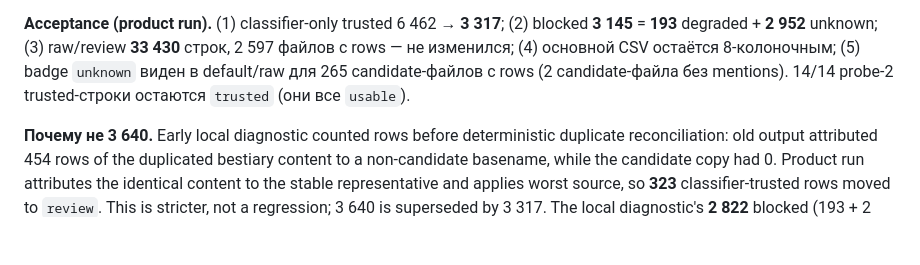
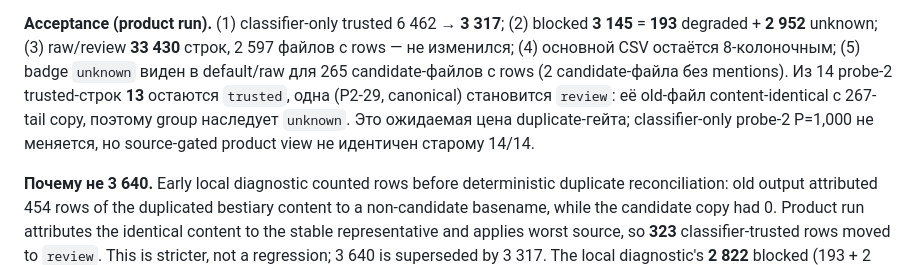
Before and after one commit to DEICIDEGRAUER/entity_analyzer, a Markdown page: docs/OUTPUT_SOURCE_POLICY.md, the part around the change. Rendered like a GitHub page; blank space fills up the shorter version.

Commit message:
docs: correct probe-2 rows under duplicate source gate
Record that 13 of the 14 old probe-2 trusted rows remain trusted; P2-29 is now review because its content is duplicated under a 267-tail candidate. Classifier-only probe metrics are unchanged.

```diff
--- a/docs/OUTPUT_SOURCE_POLICY.md
+++ b/docs/OUTPUT_SOURCE_POLICY.md
@@ -244,8 +244,12 @@ cache lookup, поэтому старые cache-записи без source-по
 (2) blocked **3 145** = **193** degraded + **2 952** unknown; (3) raw/review
 **33 430** строк, 2 597 файлов с rows — не изменился; (4) основной CSV
 остаётся 8-колоночным; (5) badge `unknown` виден в default/raw для 265
-candidate-файлов с rows (2 candidate-файла без mentions). 14/14 probe-2
-trusted-строки остаются `trusted` (они все `usable`).
+candidate-файлов с rows (2 candidate-файла без mentions). Из 14 probe-2
+trusted-строк **13** остаются `trusted`, одна (P2-29, canonical) становится
+`review`: её old-файл content-identical с 267-tail copy, поэтому group
+наследует `unknown`. Это ожидаемая цена duplicate-гейта; classifier-only
+probe-2 P=1,000 не меняется, но source-gated product view не идентичен
+старому 14/14.
 
 **Почему не 3 640.** Early local diagnostic counted rows before deterministic
 duplicate reconciliation: old output attributed 454 rows of the duplicated
```
Also changed, not shown: docs/OUTPUT_TRUST_LEVELS.md (+4 -1 lines).
